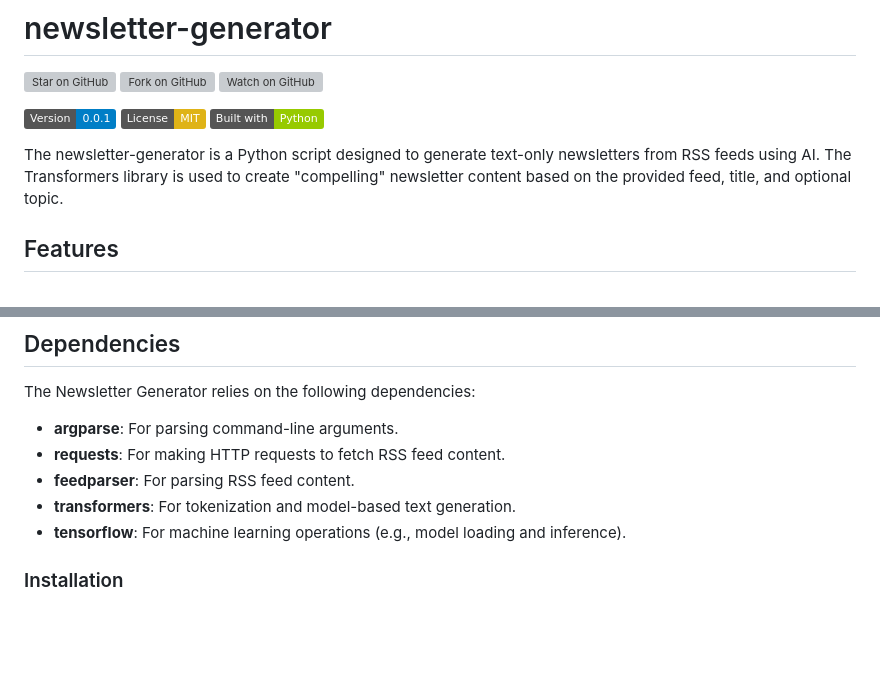
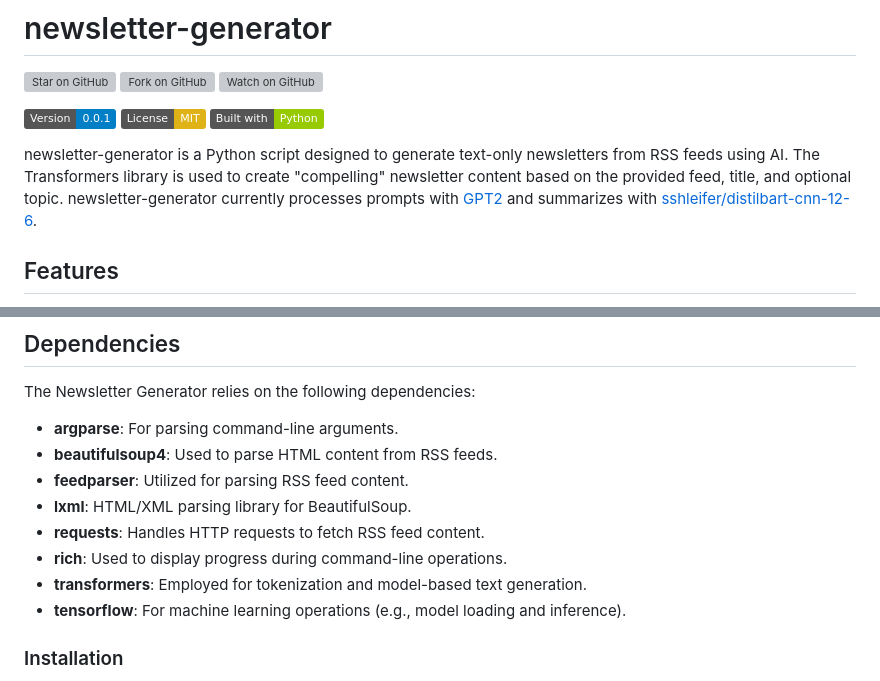
Before and after one commit to samestrin/llm-newsletter-generator, a Markdown page: README.md, 2 parts joined by grey strips. Rendered like a GitHub page; badges without logos; blank space fills up the shorter version; grey boxes are pictures that could not be loaded.

```diff
--- a/README.md
+++ b/README.md
@@ -4,7 +4,7 @@
 
 ![Version 0.0.1](https://img.shields.io/badge/Version-0.0.1-blue) [![License: MIT](https://img.shields.io/badge/License-MIT-yellow.svg)](https://opensource.org/licenses/MIT) [![Built with Python](https://img.shields.io/badge/Built%20with-Python-green)](https://www.python.org/)
 
-The newsletter-generator is a Python script designed to generate text-only newsletters from RSS feeds using AI. The Transformers library is used to create "compelling" newsletter content based on the provided feed, title, and optional topic.
+newsletter-generator is a Python script designed to generate text-only newsletters from RSS feeds using AI. The Transformers library is used to create "compelling" newsletter content based on the provided feed, title, and optional topic. newsletter-generator currently processes prompts with [GPT2](https://huggingface.co/openai-community/gpt2) and summarizes with [sshleifer/distilbart-cnn-12-6](https://huggingface.co/sshleifer/distilbart-cnn-12-6).
 
 ## Features
 
@@ -17,9 +17,12 @@ The newsletter-generator is a Python script designed to generate text-only newsl
 The Newsletter Generator relies on the following dependencies:
 
 - **argparse**: For parsing command-line arguments.
-- **requests**: For making HTTP requests to fetch RSS feed content.
-- **feedparser**: For parsing RSS feed content.
-- **transformers**: For tokenization and model-based text generation.
+- **beautifulsoup4**: Used to parse HTML content from RSS feeds.
+- **feedparser**: Utilized for parsing RSS feed content.
+- **lxml**: HTML/XML parsing library for BeautifulSoup.
+- **requests**: Handles HTTP requests to fetch RSS feed content.
+- **rich**: Used to display progress during command-line operations.
+- **transformers**: Employed for tokenization and model-based text generation.
 - **tensorflow**: For machine learning operations (e.g., model loading and inference).
 
 ### Installation
```
